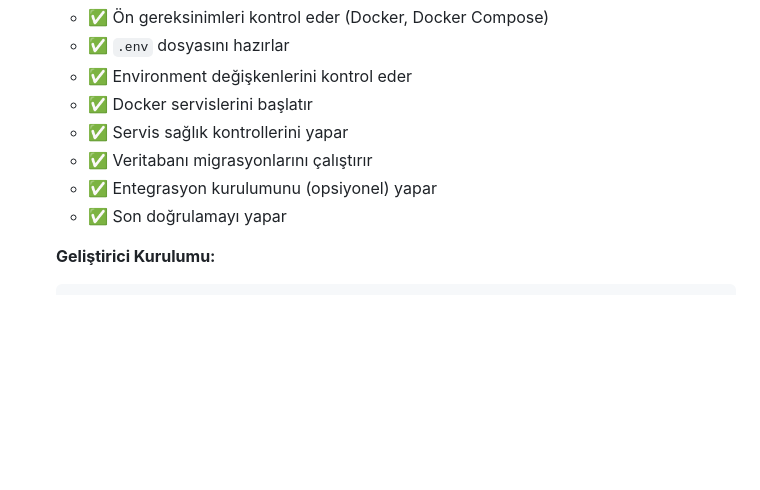
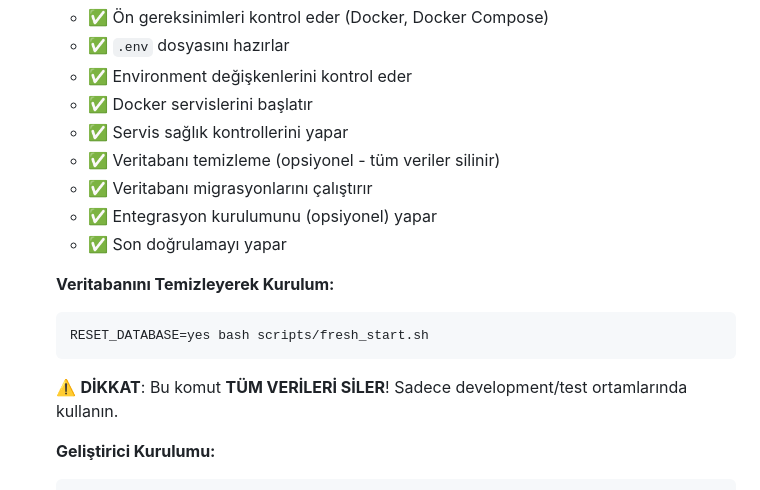
Before and after one commit to brdfb/dyn365hunterv3, a Markdown page: README.md, the part around the change. Rendered like a GitHub page; blank space fills up the shorter version.

````diff
--- a/README.md
+++ b/README.md
@@ -374,9 +374,16 @@ Dyn365Hunter MVP is a FastAPI-based application that analyzes domains for lead i
    - ✅ Environment değişkenlerini kontrol eder
    - ✅ Docker servislerini başlatır
    - ✅ Servis sağlık kontrollerini yapar
+   - ✅ Veritabanı temizleme (opsiyonel - tüm veriler silinir)
    - ✅ Veritabanı migrasyonlarını çalıştırır
    - ✅ Entegrasyon kurulumunu (opsiyonel) yapar
    - ✅ Son doğrulamayı yapar
+
+   **Veritabanını Temizleyerek Kurulum:**
+   ```bash
+   RESET_DATABASE=yes bash scripts/fresh_start.sh
+   ```
+   ⚠️ **DİKKAT**: Bu komut **TÜM VERİLERİ SİLER**! Sadece development/test ortamlarında kullanın.
 
    **Geliştirici Kurulumu:**
    ```bash
````
Also changed, not shown: CHANGELOG.md (+20 -2 lines).
